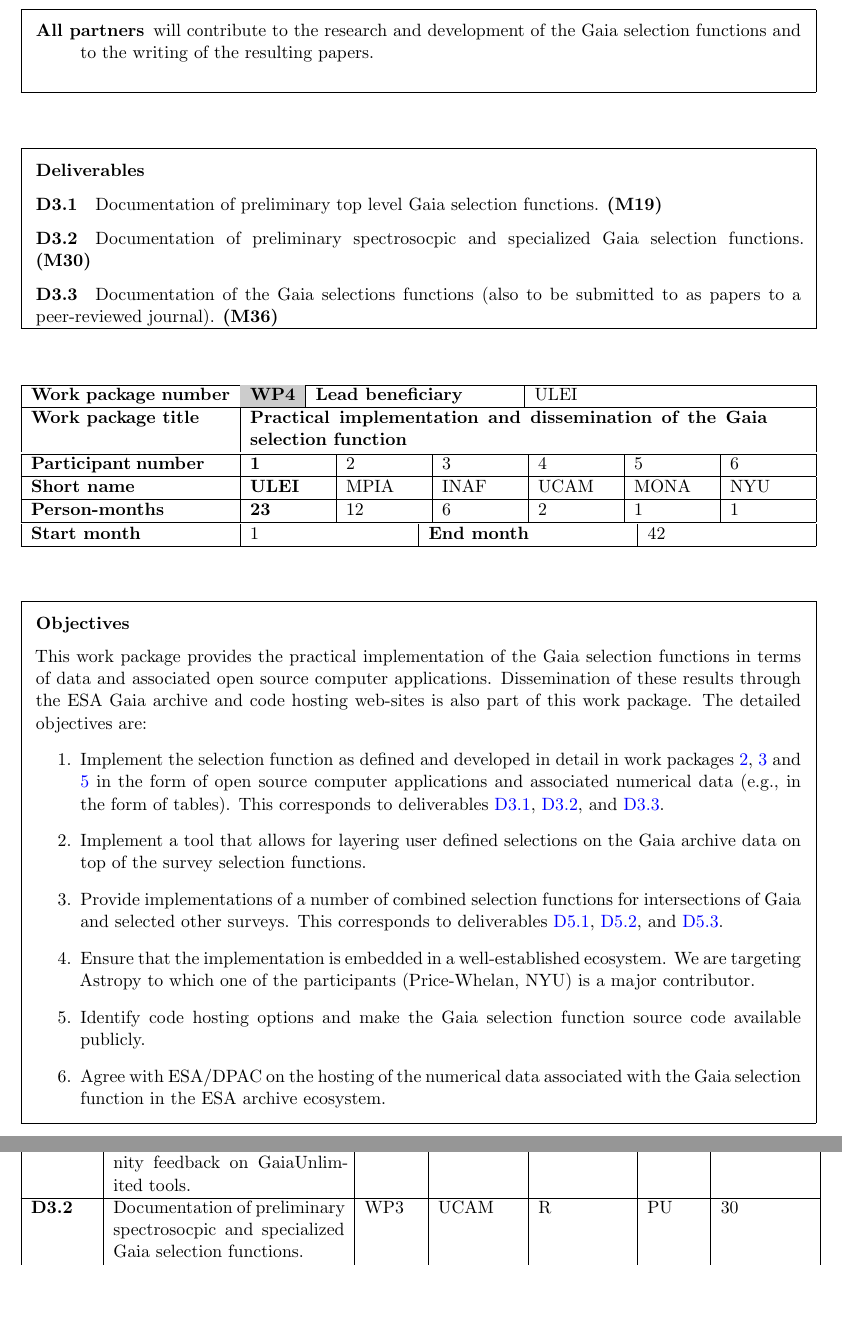
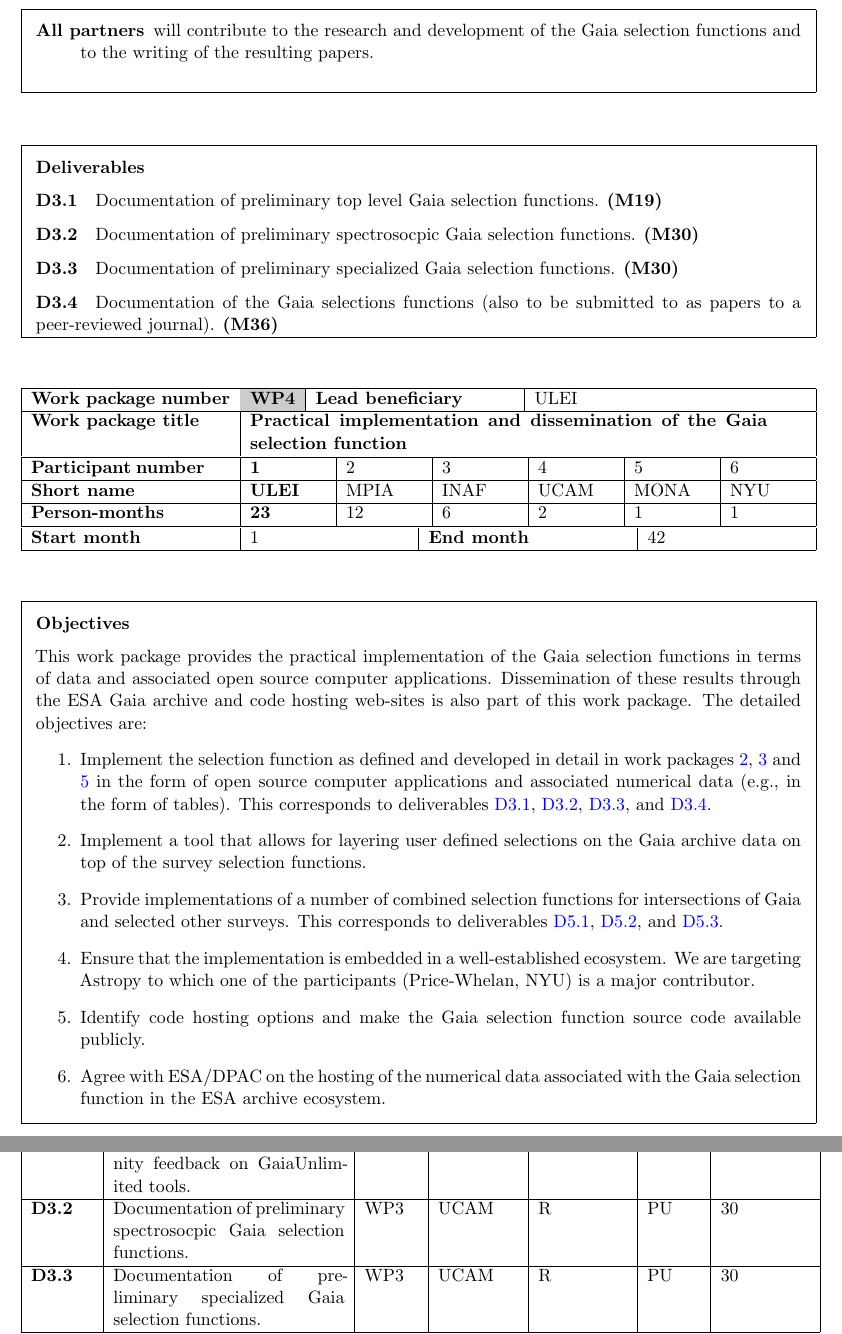
Before and after one commit to agabrown/gaia-unlimited-modified-proposal, a LaTeX thesis (GaiaUnlimited-partB.tex, which reads wp3-researchselfun.tex, wp4-implementselfun.tex): two parts of pages 52 and 60 of 64, joined at a grey line, cut so that both start at the same text, the shorter picture padded with empty space. Compiled offline with pdfLaTeX.

Commit message:
more deliverables added

```diff
--- a/wp3-researchselfun.tex
+++ b/wp3-researchselfun.tex
@@ -74,7 +74,8 @@
   \begin{wpdeliverables}
     % \wpdeliverable[date]{R}{PU}{A report on \ldots}
     \wpdeliverable[19]{UCAM}{R}{PU}{Documentation of preliminary top level Gaia selection functions.}\label{dev:wp3version1selfun}
-    \wpdeliverable[30]{UCAM}{R}{PU}{Documentation of preliminary spectrosocpic and specialized Gaia selection functions.}\label{dev:wp3version2selfun}
+    \wpdeliverable[30]{UCAM}{R}{PU}{Documentation of preliminary spectrosocpic Gaia selection functions.}\label{dev:wp3version1spectro}
+    \wpdeliverable[30]{UCAM}{R}{PU}{Documentation of preliminary specialized Gaia selection functions.}\label{dev:wp3version1special}
     \wpdeliverable[36]{UCAM}{R}{PU}{Documentation of the Gaia selections functions (also to be submitted to as papers to a peer-reviewed journal).}\label{dev:wp3GSFfinal}
   \end{wpdeliverables}
 
--- a/wp4-implementselfun.tex
+++ b/wp4-implementselfun.tex
@@ -17,7 +17,7 @@
   \begin{wpobjectives}
     This work package provides the practical implementation of the Gaia selection functions in terms of data and associated open source computer applications. Dissemination of these results through the ESA Gaia archive and code hosting web-sites is also part of this work package. The detailed objectives are:
     \begin{enumerate}
-      \item Implement the selection function as defined and developed in detail in work packages \ref{wp:selfundefinition}, \ref{wp:selfungaia} and \ref{wp:selfuncombine} in the form of open source computer applications and associated numerical data (e.g., in the form of tables). This corresponds to deliverables \ref{dev:wp3version1selfun}, \ref{dev:wp3version2selfun}, and \ref{dev:wp3GSFfinal}.
+      \item Implement the selection function as defined and developed in detail in work packages \ref{wp:selfundefinition}, \ref{wp:selfungaia} and \ref{wp:selfuncombine} in the form of open source computer applications and associated numerical data (e.g., in the form of tables). This corresponds to deliverables \ref{dev:wp3version1selfun}, \ref{dev:wp3version1spectro}, \ref{dev:wp3version1special}, and \ref{dev:wp3GSFfinal}.
       \item Implement a tool that allows for layering user defined selections on the Gaia archive data on top of the survey selection functions.
       \item Provide implementations of a number of combined selection functions for intersections of Gaia and selected other surveys. This corresponds to deliverables \ref{dev:wp5v1}, \ref{dev:wp5v2}, and \ref{dev:wp5finalreport}.
       \item Ensure that the implementation is embedded in a well-established ecosystem. We are targeting Astropy to which one of the participants (Price-Whelan, NYU) is a major contributor.
```
Also changed, not shown: wp6-scienceappl.tex (+2 -2 lines).
